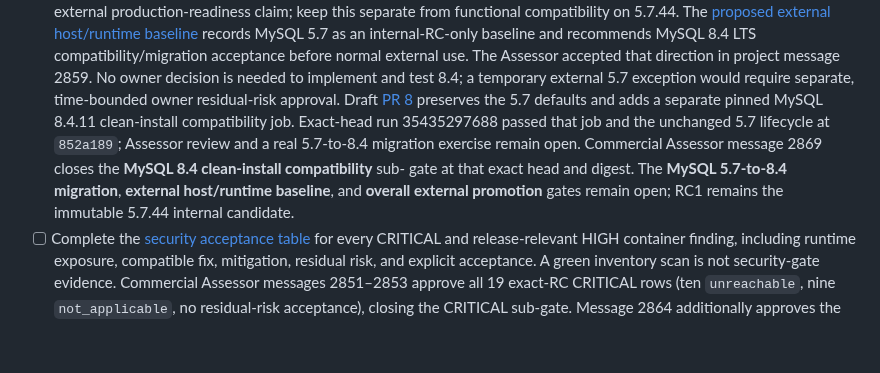
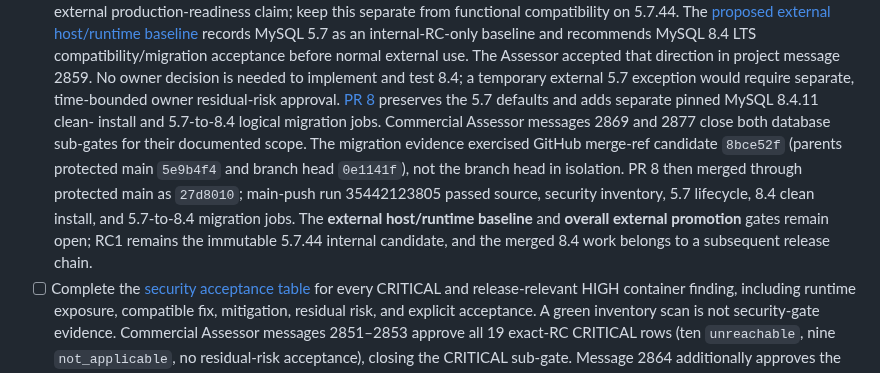
Before and after one commit to jybanez/syndicatum, a Markdown page: docs/v1-commercial-viability-implementation-checklist.md, the part around the change. Drawn GitHub-style; blank space fills up the shorter version.

Commit message:
docs: record MySQL migration gate closure

```diff
--- a/docs/v1-commercial-viability-implementation-checklist.md
+++ b/docs/v1-commercial-viability-implementation-checklist.md
@@ -363,15 +363,18 @@ behavior; permissive local defaults alone are insufficient.
       The Assessor accepted that direction in project message 2859. No owner
       decision is needed to implement and test 8.4; a temporary external 5.7
       exception would require separate, time-bounded owner residual-risk
-      approval. Draft [PR 8](https://github.com/jybanez/syndicatum/pull/8)
-      preserves the 5.7 defaults and adds a separate pinned MySQL 8.4.11
-      clean-install compatibility job. Exact-head run 35435297688 passed that
-      job and the unchanged 5.7 lifecycle at `852a189`; Assessor review and a
-      real 5.7-to-8.4 migration exercise remain open. Commercial Assessor
-      message 2869 closes the **MySQL 8.4 clean-install compatibility** sub-
-      gate at that exact head and digest. The **MySQL 5.7-to-8.4 migration**,
-      **external host/runtime baseline**, and **overall external promotion**
-      gates remain open; RC1 remains the immutable 5.7.44 internal candidate.
+      approval. [PR 8](https://github.com/jybanez/syndicatum/pull/8)
+      preserves the 5.7 defaults and adds separate pinned MySQL 8.4.11 clean-
+      install and 5.7-to-8.4 logical migration jobs. Commercial Assessor
+      messages 2869 and 2877 close both database sub-gates for their documented
+      scope. The migration evidence exercised GitHub merge-ref candidate
+      `8bce52f` (parents protected main `5e9b4f4` and branch head `0e1141f`),
+      not the branch head in isolation. PR 8 then merged through protected main
+      as `27d8010`; main-push run 35442123805 passed source, security inventory,
+      5.7 lifecycle, 8.4 clean install, and 5.7-to-8.4 migration jobs. The
+      **external host/runtime baseline** and **overall external promotion**
+      gates remain open; RC1 remains the immutable 5.7.44 internal candidate,
+      and the merged 8.4 work belongs to a subsequent release chain.
 - [ ] Complete the [security acceptance table](v1-security-acceptance-table.md)
       for every CRITICAL and release-relevant HIGH container finding, including
       runtime exposure, compatible fix, mitigation, residual risk, and explicit
```
Also changed, not shown: docs/v1-security-acceptance-table.md (+7 -6 lines).
